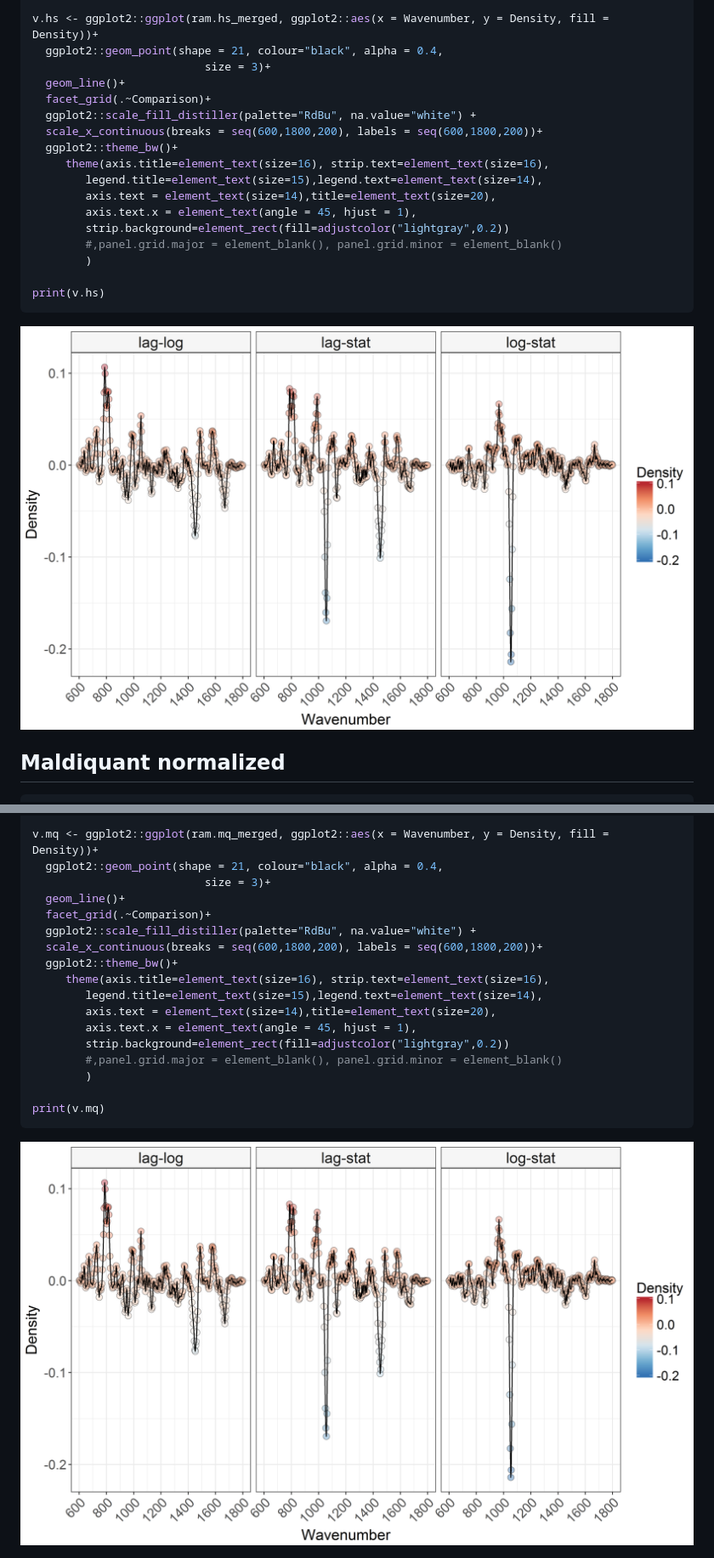
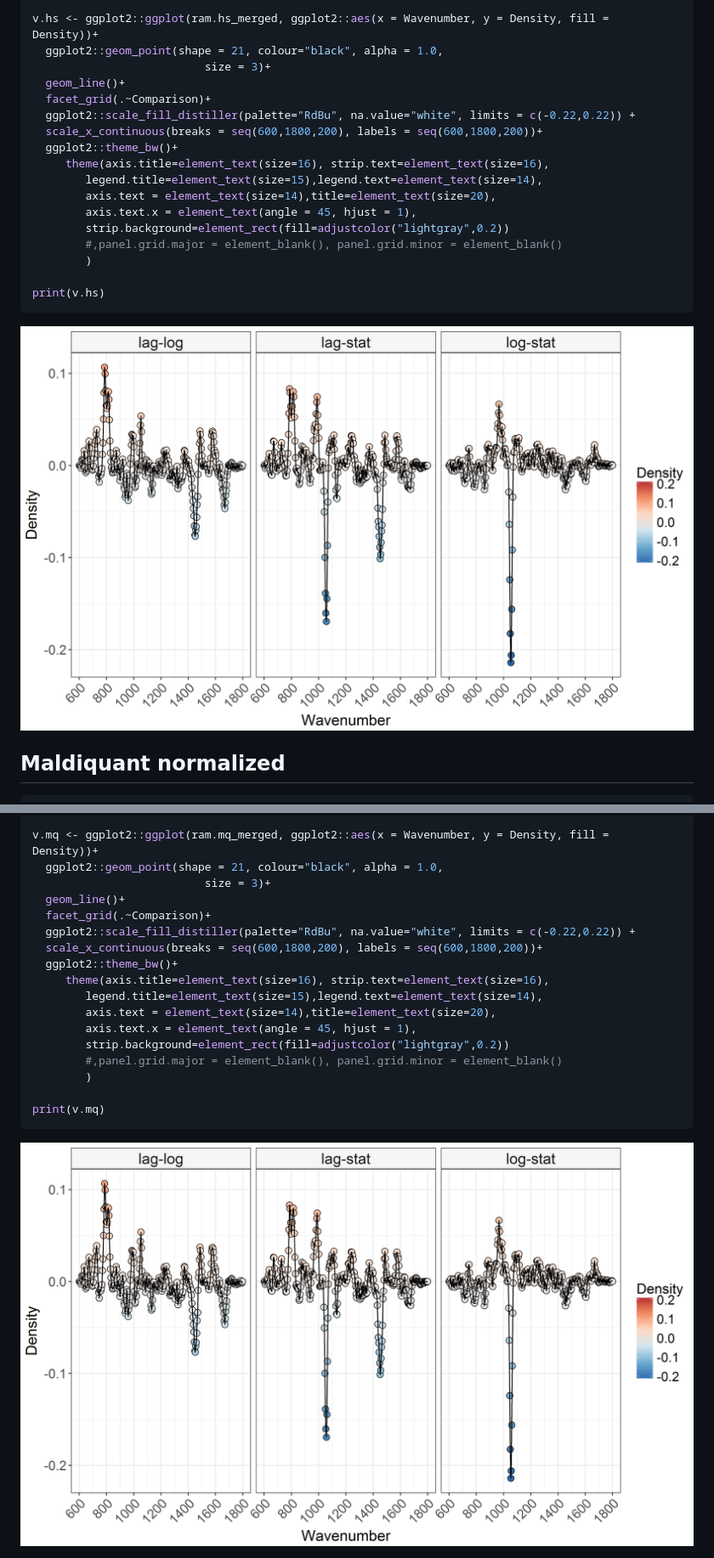
Before and after one commit to rprops/PhenoRam, a Markdown page: Analysis.md, 2 parts joined by grey strips. Shown: that part at 85% size. GitHub-like rendering; pictures changed too: Figures/cached/plot-contrasts-hs-1.png, Figures/cached/plot-contrasts-mq-1.png.

Commit message:
contrast plots on equal fill scale + adjust alpha geom_point()

```diff
--- a/Analysis.md
+++ b/Analysis.md
@@ -444,11 +444,11 @@ ram.hs_merged <- data.frame(rbind(ram.hs_lag_log, ram.hs_lag_stat, ram.hs_log_st
 )
 
 v.hs <- ggplot2::ggplot(ram.hs_merged, ggplot2::aes(x = Wavenumber, y = Density, fill = Density))+
-  ggplot2::geom_point(shape = 21, colour="black", alpha = 0.4,
+  ggplot2::geom_point(shape = 21, colour="black", alpha = 1.0,
                           size = 3)+
   geom_line()+
   facet_grid(.~Comparison)+
-  ggplot2::scale_fill_distiller(palette="RdBu", na.value="white") +
+  ggplot2::scale_fill_distiller(palette="RdBu", na.value="white", limits = c(-0.22,0.22)) +
   scale_x_continuous(breaks = seq(600,1800,200), labels = seq(600,1800,200))+
   ggplot2::theme_bw()+
      theme(axis.title=element_text(size=16), strip.text=element_text(size=16),
@@ -551,11 +551,11 @@ ram.mq_merged <- data.frame(rbind(ram.mq_lag_log, ram.mq_lag_stat, ram.mq_log_st
 )
 
 v.mq <- ggplot2::ggplot(ram.mq_merged, ggplot2::aes(x = Wavenumber, y = Density, fill = Density))+
-  ggplot2::geom_point(shape = 21, colour="black", alpha = 0.4,
+  ggplot2::geom_point(shape = 21, colour="black", alpha = 1.0,
                           size = 3)+
   geom_line()+
   facet_grid(.~Comparison)+
-  ggplot2::scale_fill_distiller(palette="RdBu", na.value="white") +
+  ggplot2::scale_fill_distiller(palette="RdBu", na.value="white", limits = c(-0.22,0.22)) +
   scale_x_continuous(breaks = seq(600,1800,200), labels = seq(600,1800,200))+
   ggplot2::theme_bw()+
      theme(axis.title=element_text(size=16), strip.text=element_text(size=16),
```
Also changed, not shown: 2 other files.
